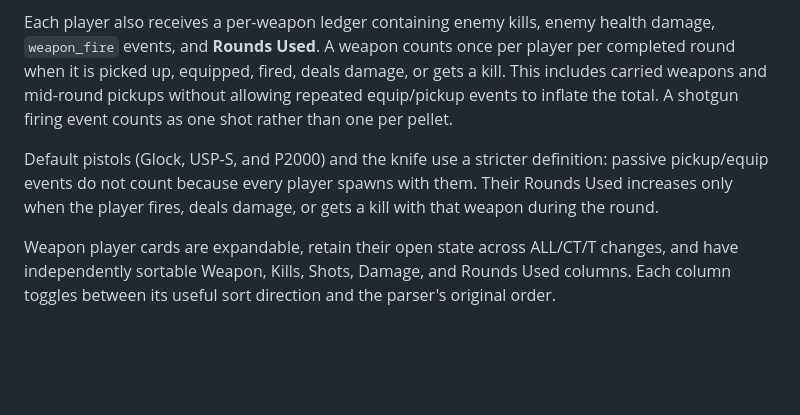
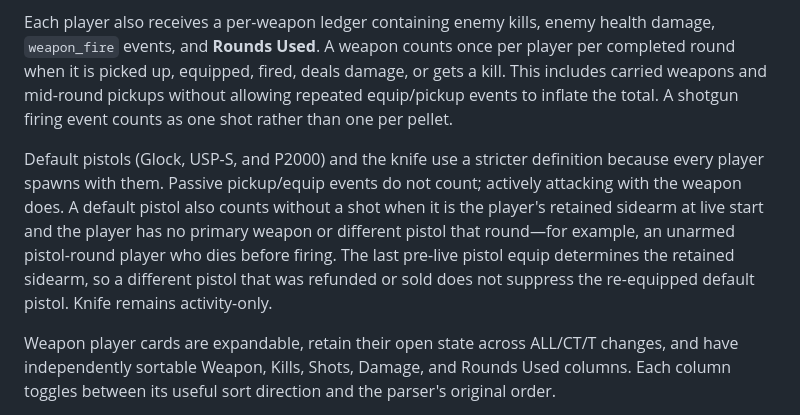
Before and after one commit to NickyTheGuy/nickstats, a Markdown page: README.md, the part around the change. Drawn GitHub-style; blank space fills up the shorter version.

Commit message:
Refine default pistol rounds used

```diff
--- a/README.md
+++ b/README.md
@@ -31,7 +31,7 @@ Side-specific ADR records each enemy-damage event directly into the attacker's l
 
 Each player also receives a per-weapon ledger containing enemy kills, enemy health damage, `weapon_fire` events, and **Rounds Used**. A weapon counts once per player per completed round when it is picked up, equipped, fired, deals damage, or gets a kill. This includes carried weapons and mid-round pickups without allowing repeated equip/pickup events to inflate the total. A shotgun firing event counts as one shot rather than one per pellet.
 
-Default pistols (Glock, USP-S, and P2000) and the knife use a stricter definition: passive pickup/equip events do not count because every player spawns with them. Their Rounds Used increases only when the player fires, deals damage, or gets a kill with that weapon during the round.
+Default pistols (Glock, USP-S, and P2000) and the knife use a stricter definition because every player spawns with them. Passive pickup/equip events do not count; actively attacking with the weapon does. A default pistol also counts without a shot when it is the player's retained sidearm at live start and the player has no primary weapon or different pistol that round—for example, an unarmed pistol-round player who dies before firing. The last pre-live pistol equip determines the retained sidearm, so a different pistol that was refunded or sold does not suppress the re-equipped default pistol. Knife remains activity-only.
 
 Weapon player cards are expandable, retain their open state across ALL/CT/T changes, and have independently sortable Weapon, Kills, Shots, Damage, and Rounds Used columns. Each column toggles between its useful sort direction and the parser's original order.
 
```
